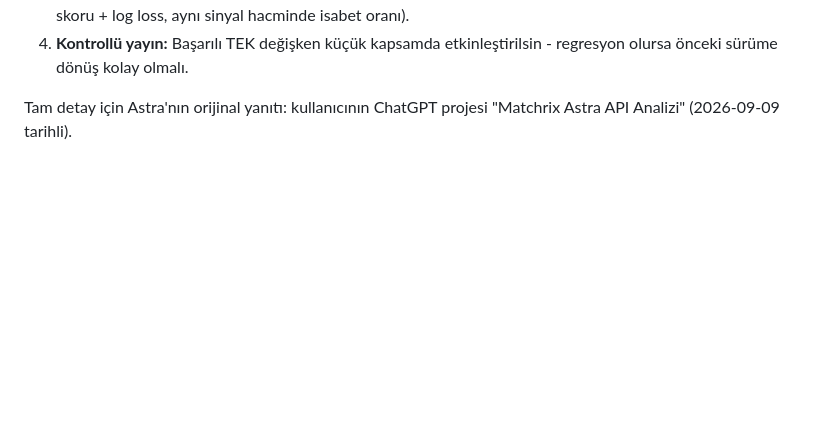
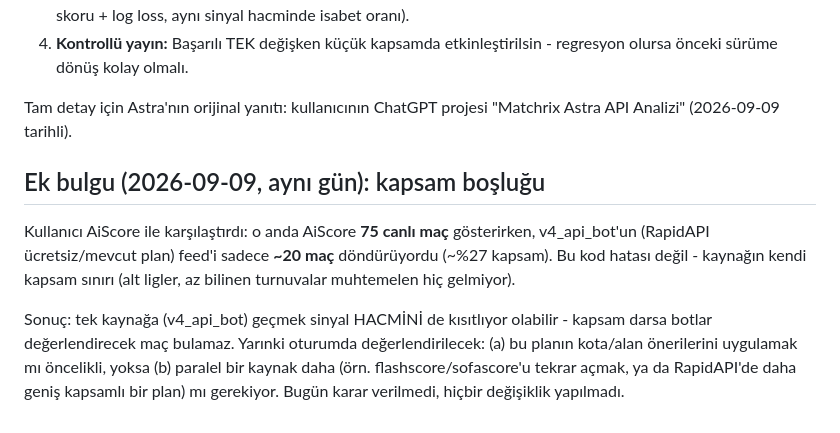
Before and after one commit to haktanerdogan1/canli-bahis-tahmin, a Markdown page: ASTRA_V4_API_PLAN.md, the part around the change. GitHub-like rendering; blank space fills up the shorter version.

Commit message:
Note v4_api_bot's coverage gap vs AiScore (75 vs ~20 live matches)
Not deployed - commit only. User-observed comparison, same day as the
rest of this plan. Flagging for the next session, not acting on it now.

Co-Authored-By: Claude Sonnet 5 <noreply@anthropic.com>

```diff
--- a/ASTRA_V4_API_PLAN.md
+++ b/ASTRA_V4_API_PLAN.md
@@ -94,3 +94,19 @@ Mevcut 60sn+7 ayarı ~345.600/ay (~%69) - Astra bunu YETERLİ buluyor,
 
 Tam detay için Astra'nın orijinal yanıtı: kullanıcının ChatGPT projesi
 "Matchrix Astra API Analizi" (2026-09-09 tarihli).
+
+## Ek bulgu (2026-09-09, aynı gün): kapsam boşluğu
+
+Kullanıcı AiScore ile karşılaştırdı: o anda AiScore **75 canlı maç**
+gösterirken, v4_api_bot'un (RapidAPI ücretsiz/mevcut plan) feed'i sadece
+**~20 maç** döndürüyordu (~%27 kapsam). Bu kod hatası değil - kaynağın
+kendi kapsam sınırı (alt ligler, az bilinen turnuvalar muhtemelen hiç
+gelmiyor).
+
+Sonuç: tek kaynağa (v4_api_bot) geçmek sinyal HACMİNİ de kısıtlıyor
+olabilir - kapsam darsa botlar değerlendirecek maç bulamaz. Yarınki
+oturumda değerlendirilecek: (a) bu planın kota/alan önerilerini
+uygulamak mı öncelikli, yoksa (b) paralel bir kaynak daha (örn.
+flashscore/sofascore'u tekrar açmak, ya da RapidAPI'de daha geniş
+kapsamlı bir plan) mı gerekiyor. Bugün karar verilmedi, hiçbir
+değişiklik yapılmadı.
```
